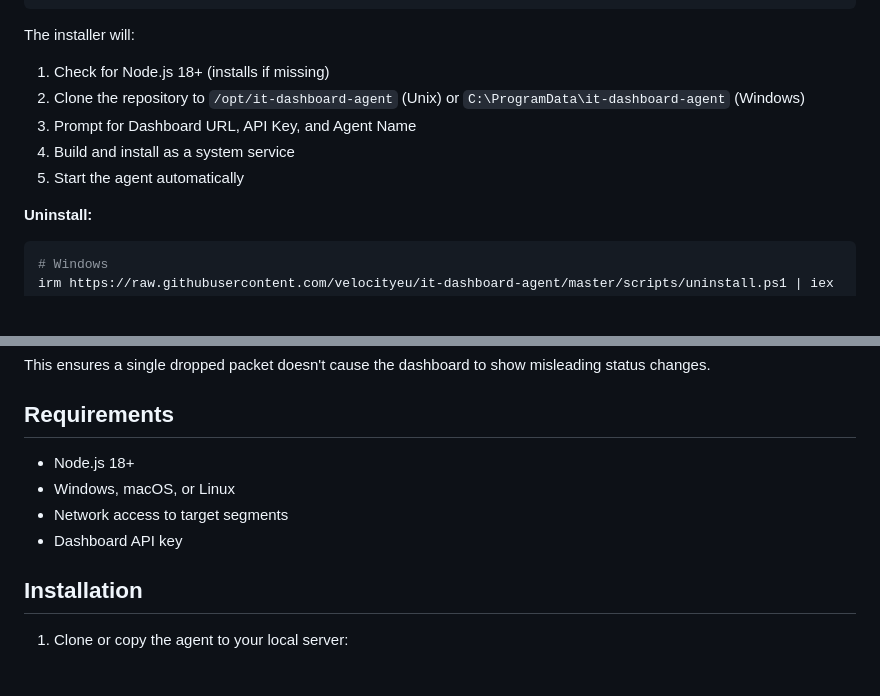
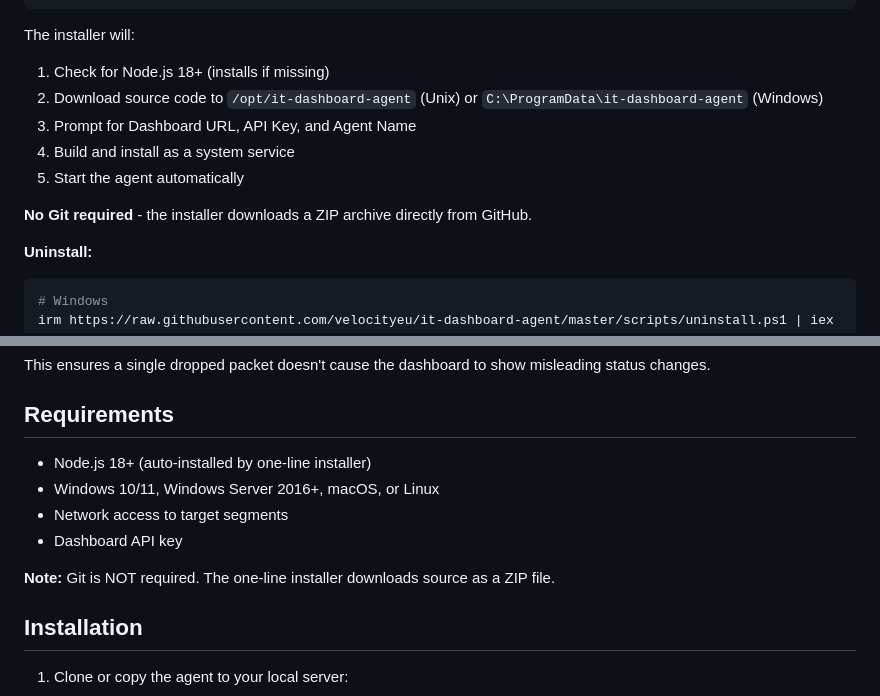
Before and after one commit to velocityeu/it-dashboard-agent, a Markdown page: README.md, 2 parts joined by grey strips. Rendered like a GitHub page; blank space fills up the shorter version.

````diff
--- a/README.md
+++ b/README.md
@@ -16,10 +16,12 @@ curl -fsSL https://raw.githubusercontent.com/velocityeu/it-dashboard-agent/maste
 
 The installer will:
 1. Check for Node.js 18+ (installs if missing)
-2. Clone the repository to `/opt/it-dashboard-agent` (Unix) or `C:\ProgramData\it-dashboard-agent` (Windows)
+2. Download source code to `/opt/it-dashboard-agent` (Unix) or `C:\ProgramData\it-dashboard-agent` (Windows)
 3. Prompt for Dashboard URL, API Key, and Agent Name
 4. Build and install as a system service
 5. Start the agent automatically
+
+**No Git required** - the installer downloads a ZIP archive directly from GitHub.
 
 **Uninstall:**
 ```powershell
@@ -82,10 +84,12 @@ This ensures a single dropped packet doesn't cause the dashboard to show mislead
 
 ## Requirements
 
-- Node.js 18+
-- Windows, macOS, or Linux
+- Node.js 18+ (auto-installed by one-line installer)
+- Windows 10/11, Windows Server 2016+, macOS, or Linux
 - Network access to target segments
 - Dashboard API key
+
+**Note:** Git is NOT required. The one-line installer downloads source as a ZIP file.
 
 ## Installation
 
````
Also changed, not shown: docs/WINDOWS_DEPLOYMENT_PLAN.md (+39 -23 lines).
